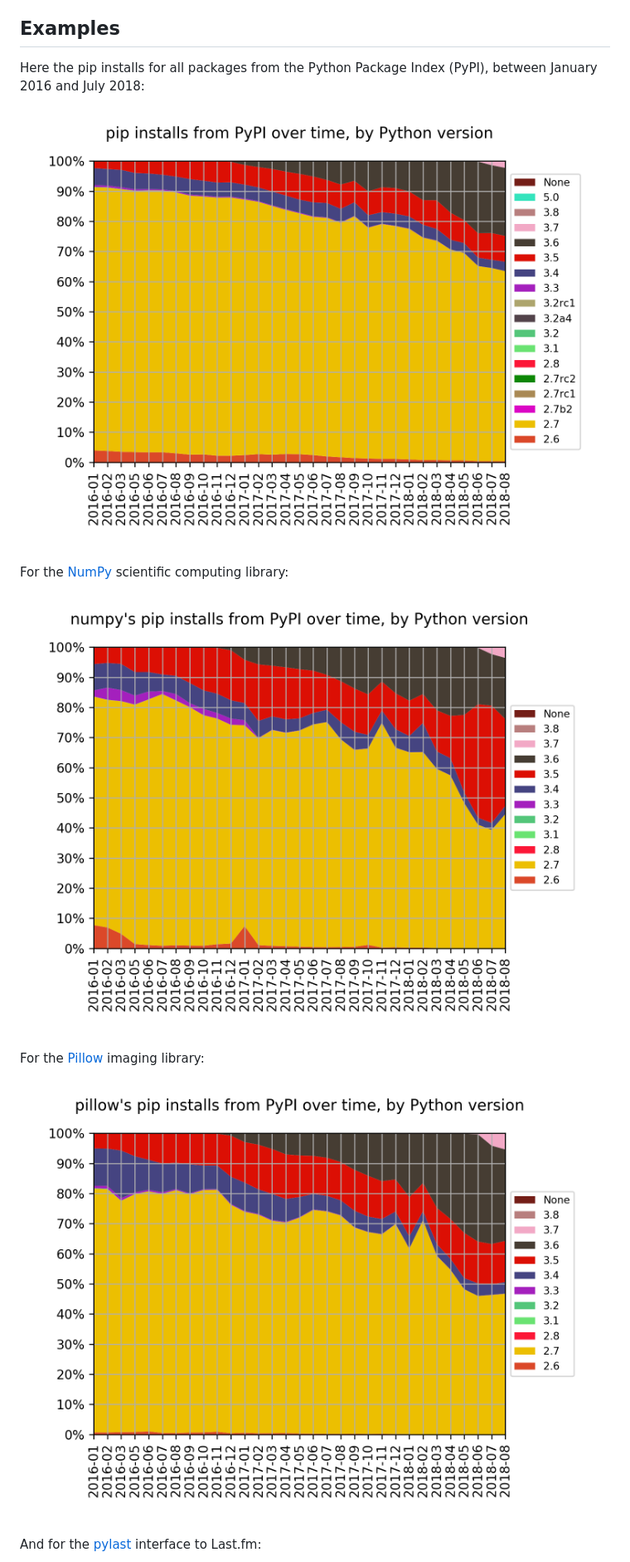
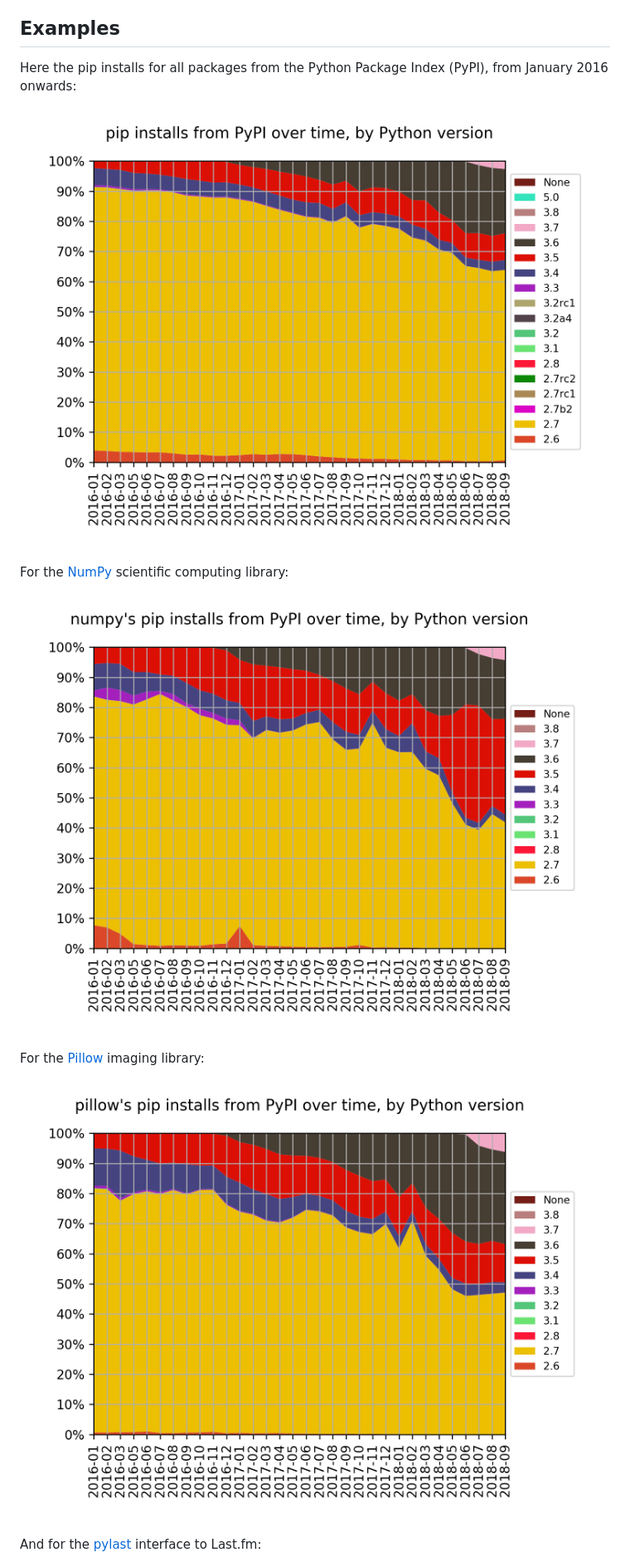
Before and after one commit to hugovk/pypi-tools, a Markdown page: README.md, the part around the change. Shown at 83% size. Drawn GitHub-style; pictures changed too: data/pip-install-all.png, data/pip-install-numpy.png, data/pip-install-pillow.png.

Commit message:
Add 2018-09 data

```diff
--- a/README.md
+++ b/README.md
@@ -22,7 +22,7 @@ in a spreadsheet, and can generate a chart using Matplotlib.
 ## Examples
 
 Here the pip installs for all packages from the Python Package Index (PyPI),
-between January 2016 and July 2018:
+from January 2016 onwards:
 
 ![Chart showing pip installs for Python 3 increasing from under 10% to around 35%](data/pip-install-all.png)
 
```
Also changed, not shown: data/pip-install-pylast.png, 4 other files.
